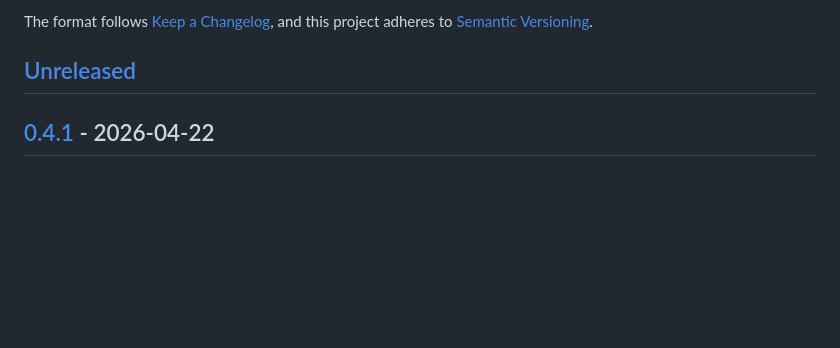
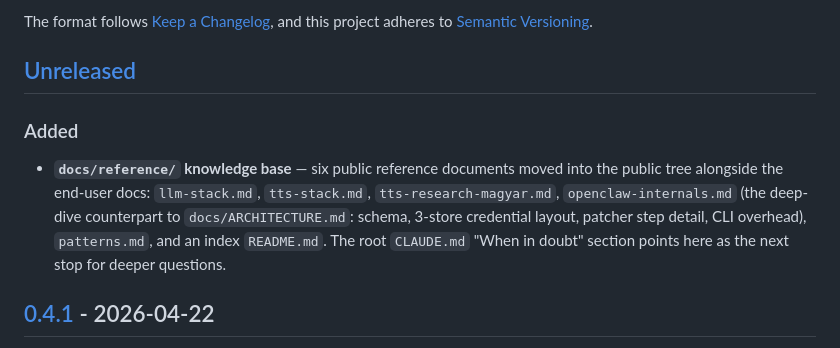
Before and after one commit to chestercs/dgx-openclaw-stack, a Markdown page: CHANGELOG.md, the part around the change. GitHub-like rendering; blank space fills up the shorter version.

Commit message:
CHANGELOG: note docs/reference/ publication under [Unreleased]
Co-Authored-By: Claude Opus 4.7 <noreply@anthropic.com>

```diff
--- a/CHANGELOG.md
+++ b/CHANGELOG.md
@@ -6,6 +6,15 @@ The format follows [Keep a Changelog](https://keepachangelog.com/en/1.1.0/),
 and this project adheres to [Semantic Versioning](https://semver.org/spec/v2.0.0.html).
 
 ## [Unreleased]
+
+### Added
+- **`docs/reference/` knowledge base** — six public reference documents moved
+  into the public tree alongside the end-user docs: `llm-stack.md`,
+  `tts-stack.md`, `tts-research-magyar.md`, `openclaw-internals.md` (the
+  deep-dive counterpart to `docs/ARCHITECTURE.md`: schema, 3-store credential
+  layout, patcher step detail, CLI overhead), `patterns.md`, and an index
+  `README.md`. The root `CLAUDE.md` "When in doubt" section points here as
+  the next stop for deeper questions.
 
 ## [0.4.1] - 2026-04-22
 
```
